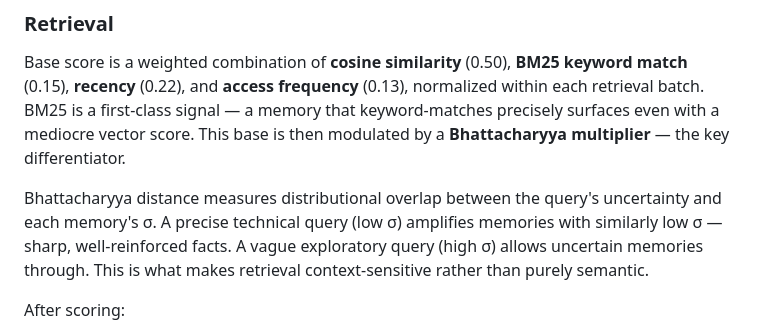
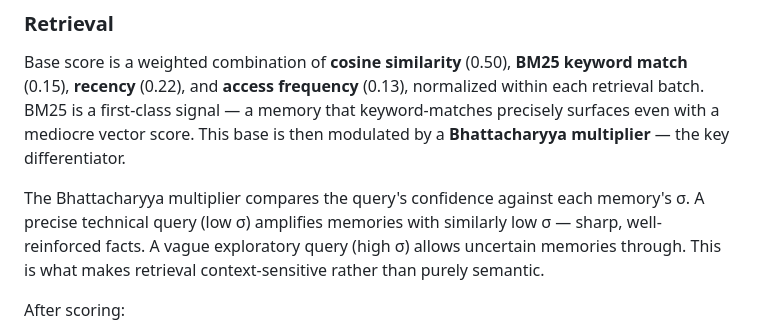
Before and after one commit to LohitJaga/gaussian-memory-worker, a Markdown page: README.md, the part around the change. GitHub-like rendering.

Commit message:
Reframe Bhattacharyya description accurately

```diff
--- a/README.md
+++ b/README.md
@@ -170,7 +170,7 @@ Every memory stores a confidence value σ ∈ [0, ∞):
 
 Base score is a weighted combination of **cosine similarity** (0.50), **BM25 keyword match** (0.15), **recency** (0.22), and **access frequency** (0.13), normalized within each retrieval batch. BM25 is a first-class signal — a memory that keyword-matches precisely surfaces even with a mediocre vector score. This base is then modulated by a **Bhattacharyya multiplier** — the key differentiator.
 
-Bhattacharyya distance measures distributional overlap between the query's uncertainty and each memory's σ. A precise technical query (low σ) amplifies memories with similarly low σ — sharp, well-reinforced facts. A vague exploratory query (high σ) allows uncertain memories through. This is what makes retrieval context-sensitive rather than purely semantic.
+The Bhattacharyya multiplier compares the query's confidence against each memory's σ. A precise technical query (low σ) amplifies memories with similarly low σ — sharp, well-reinforced facts. A vague exploratory query (high σ) allows uncertain memories through. This is what makes retrieval context-sensitive rather than purely semantic.
 
 After scoring:
 - **Temporal validity filter:** memories with `valid_to` set (superseded by a newer version) are excluded before scoring — expired facts never surface
```
